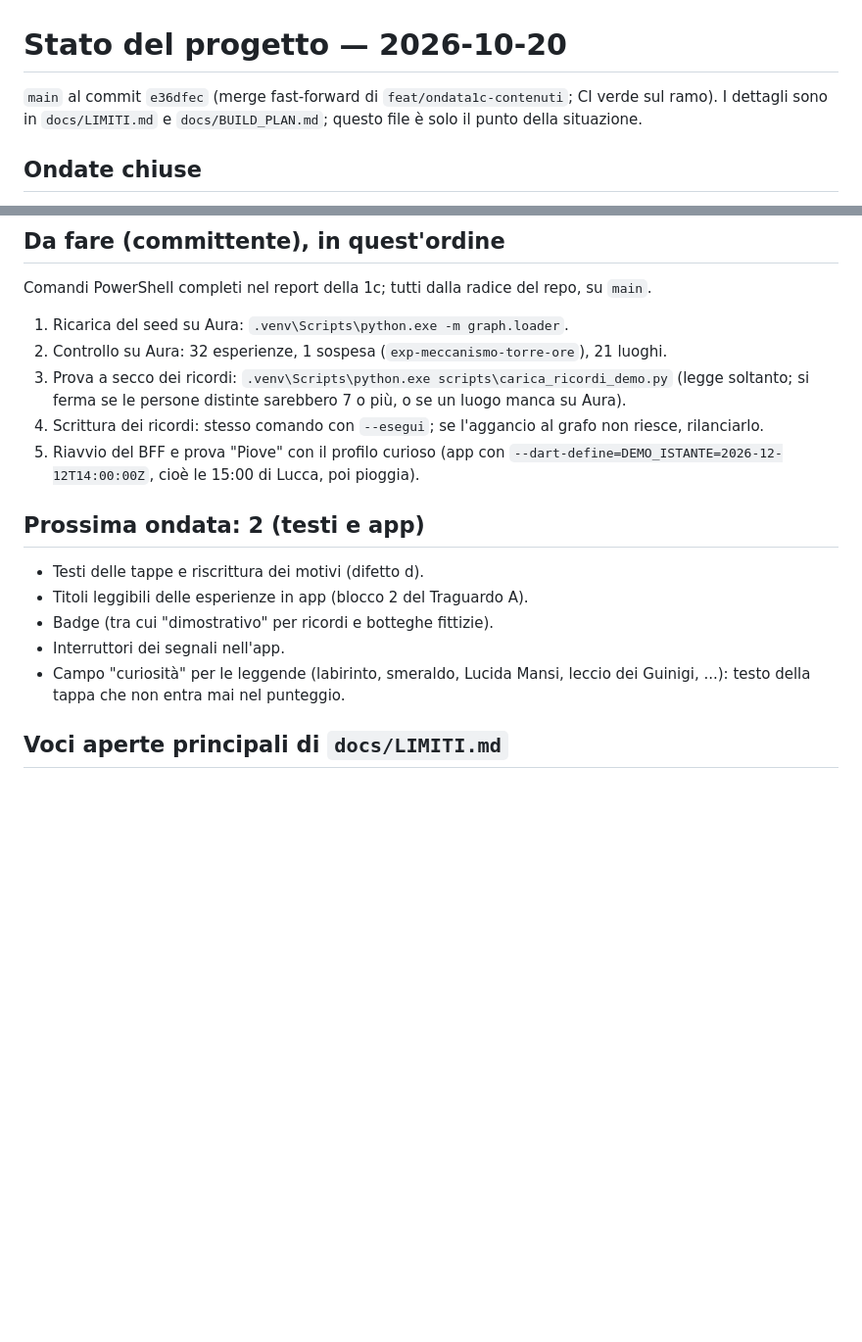
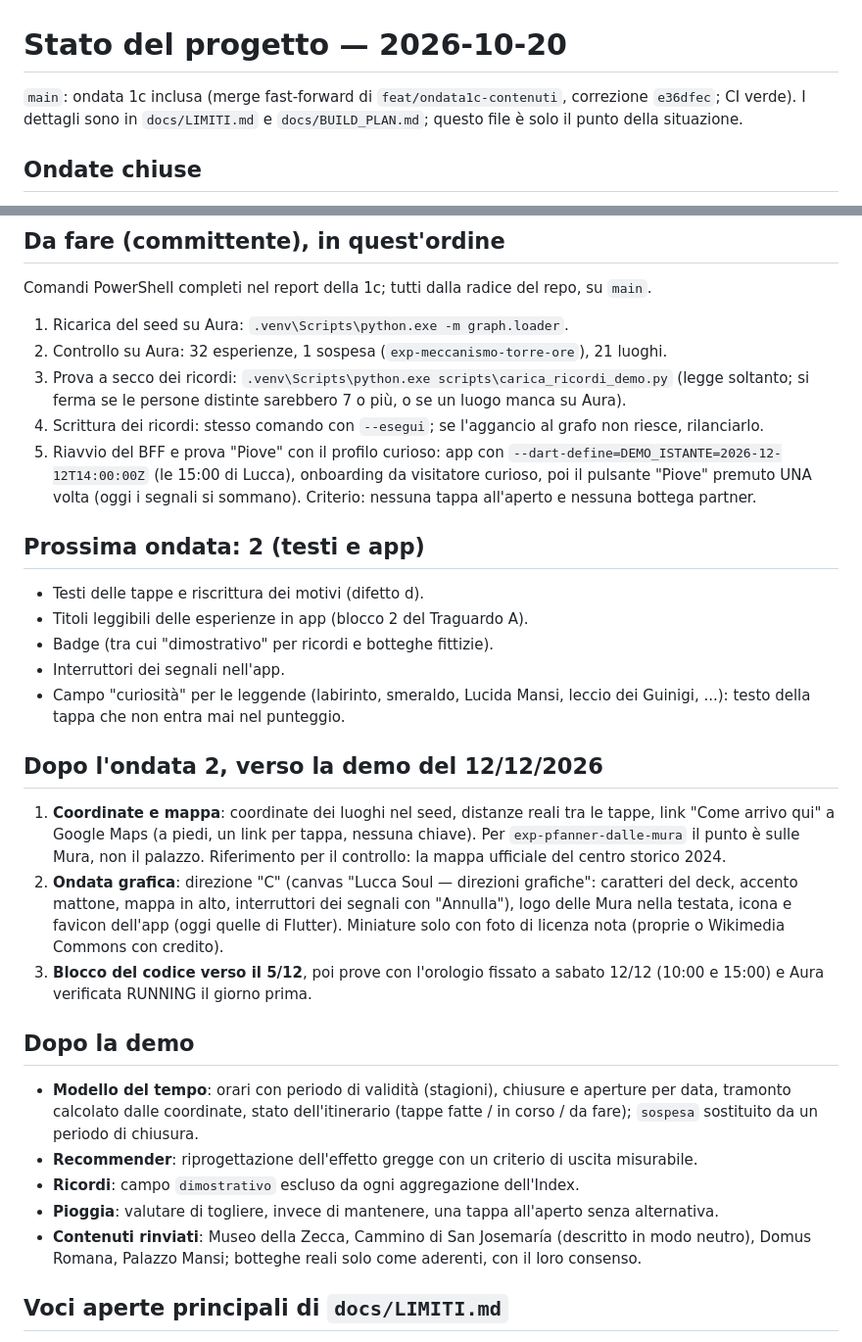
Before and after one commit to ssurli/lucca-soul-engine, a Markdown page: docs/STATO.md, 2 parts joined by grey strips. Shown at 98% size. GitHub-like rendering; blank space fills up the shorter version.

Commit message:
docs(STATO): tappe verso la demo e piano dopo la demo
Aggiunge le ondate decise dopo la 2 (coordinate e mappa, grafica, blocco
del codice), il piano dopo la demo e il dettaglio della prova "Piove" di domani.

Co-Authored-By: Claude Opus 5.5 <noreply@anthropic.com>
Claude-Session: https://claude.ai/code/session_01XQP9qpvXAxKQbyXk8CRDLD

```diff
--- a/docs/STATO.md
+++ b/docs/STATO.md
@@ -1,6 +1,6 @@
 # Stato del progetto — 2026-10-20
 
-`main` al commit `e36dfec` (merge fast-forward di `feat/ondata1c-contenuti`; CI verde sul ramo).
+`main`: ondata 1c inclusa (merge fast-forward di `feat/ondata1c-contenuti`, correzione `e36dfec`; CI verde).
 I dettagli sono in `docs/LIMITI.md` e `docs/BUILD_PLAN.md`; questo file è solo il punto della
 situazione.
 
@@ -26,8 +26,10 @@ Comandi PowerShell completi nel report della 1c; tutti dalla radice del repo, su
 3. Prova a secco dei ricordi: `.venv\Scripts\python.exe scripts\carica_ricordi_demo.py`
    (legge soltanto; si ferma se le persone distinte sarebbero 7 o più, o se un luogo manca su Aura).
 4. Scrittura dei ricordi: stesso comando con `--esegui`; se l'aggancio al grafo non riesce, rilanciarlo.
-5. Riavvio del BFF e prova "Piove" con il profilo curioso (app con
-   `--dart-define=DEMO_ISTANTE=2026-12-12T14:00:00Z`, cioè le 15:00 di Lucca, poi pioggia).
+5. Riavvio del BFF e prova "Piove" con il profilo curioso: app con
+   `--dart-define=DEMO_ISTANTE=2026-12-12T14:00:00Z` (le 15:00 di Lucca), onboarding da visitatore
+   curioso, poi il pulsante "Piove" premuto UNA volta (oggi i segnali si sommano). Criterio: nessuna
+   tappa all'aperto e nessuna bottega partner.
 
 ## Prossima ondata: 2 (testi e app)
 
@@ -37,6 +39,30 @@ Comandi PowerShell completi nel report della 1c; tutti dalla radice del repo, su
 - Interruttori dei segnali nell'app.
 - Campo "curiosità" per le leggende (labirinto, smeraldo, Lucida Mansi, leccio dei Guinigi, ...):
   testo della tappa che non entra mai nel punteggio.
+
+## Dopo l'ondata 2, verso la demo del 12/12/2026
+
+1. **Coordinate e mappa**: coordinate dei luoghi nel seed, distanze reali tra le tappe, link
+   "Come arrivo qui" a Google Maps (a piedi, un link per tappa, nessuna chiave). Per
+   `exp-pfanner-dalle-mura` il punto è sulle Mura, non il palazzo. Riferimento per il controllo:
+   la mappa ufficiale del centro storico 2024.
+2. **Ondata grafica**: direzione "C" (canvas "Lucca Soul — direzioni grafiche": caratteri del deck,
+   accento mattone, mappa in alto, interruttori dei segnali con "Annulla"), logo delle Mura nella
+   testata, icona e favicon dell'app (oggi quelle di Flutter). Miniature solo con foto di licenza
+   nota (proprie o Wikimedia Commons con credito).
+3. **Blocco del codice verso il 5/12**, poi prove con l'orologio fissato a sabato 12/12 (10:00 e
+   15:00) e Aura verificata RUNNING il giorno prima.
+
+## Dopo la demo
+
+- **Modello del tempo**: orari con periodo di validità (stagioni), chiusure e aperture per data,
+  tramonto calcolato dalle coordinate, stato dell'itinerario (tappe fatte / in corso / da fare);
+  `sospesa` sostituito da un periodo di chiusura.
+- **Recommender**: riprogettazione dell'effetto gregge con un criterio di uscita misurabile.
+- **Ricordi**: campo `dimostrativo` escluso da ogni aggregazione dell'Index.
+- **Pioggia**: valutare di togliere, invece di mantenere, una tappa all'aperto senza alternativa.
+- **Contenuti rinviati**: Museo della Zecca, Cammino di San Josemaría (descritto in modo neutro),
+  Domus Romana, Palazzo Mansi; botteghe reali solo come aderenti, con il loro consenso.
 
 ## Voci aperte principali di `docs/LIMITI.md`
 
```
